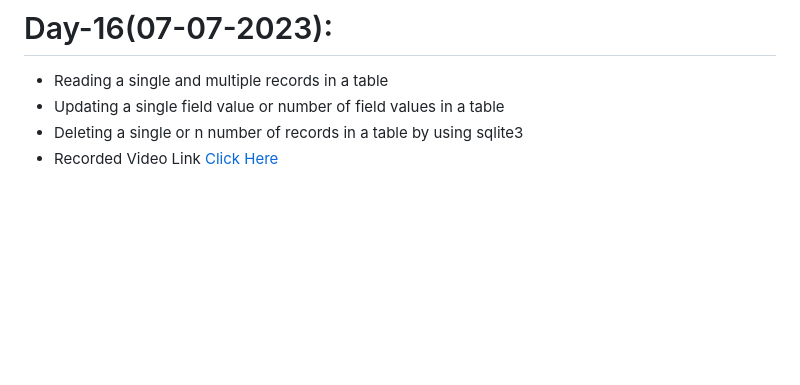
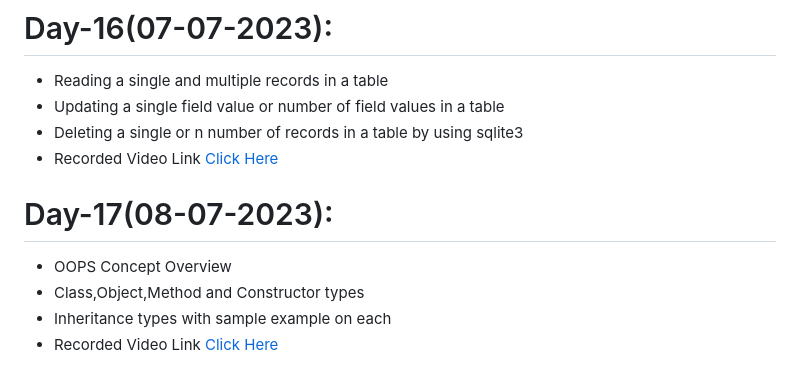
Before and after one commit to AP-Skill-Development-Corporation/SRM-Django-2023-2024, a Markdown page: README.md, the part around the change. Rendered like a GitHub page; blank space fills up the shorter version.

```diff
--- a/README.md
+++ b/README.md
@@ -73,3 +73,8 @@ SRM Internship
   - Updating a single field value or number of field values in a table
   - Deleting a single or n number of records in a table by using sqlite3
   - Recorded Video Link [Click Here]()
+# Day-17(08-07-2023):
+  - OOPS Concept Overview
+  - Class,Object,Method and Constructor types
+  - Inheritance types with sample example on each
+  - Recorded Video Link [Click Here]()
```
